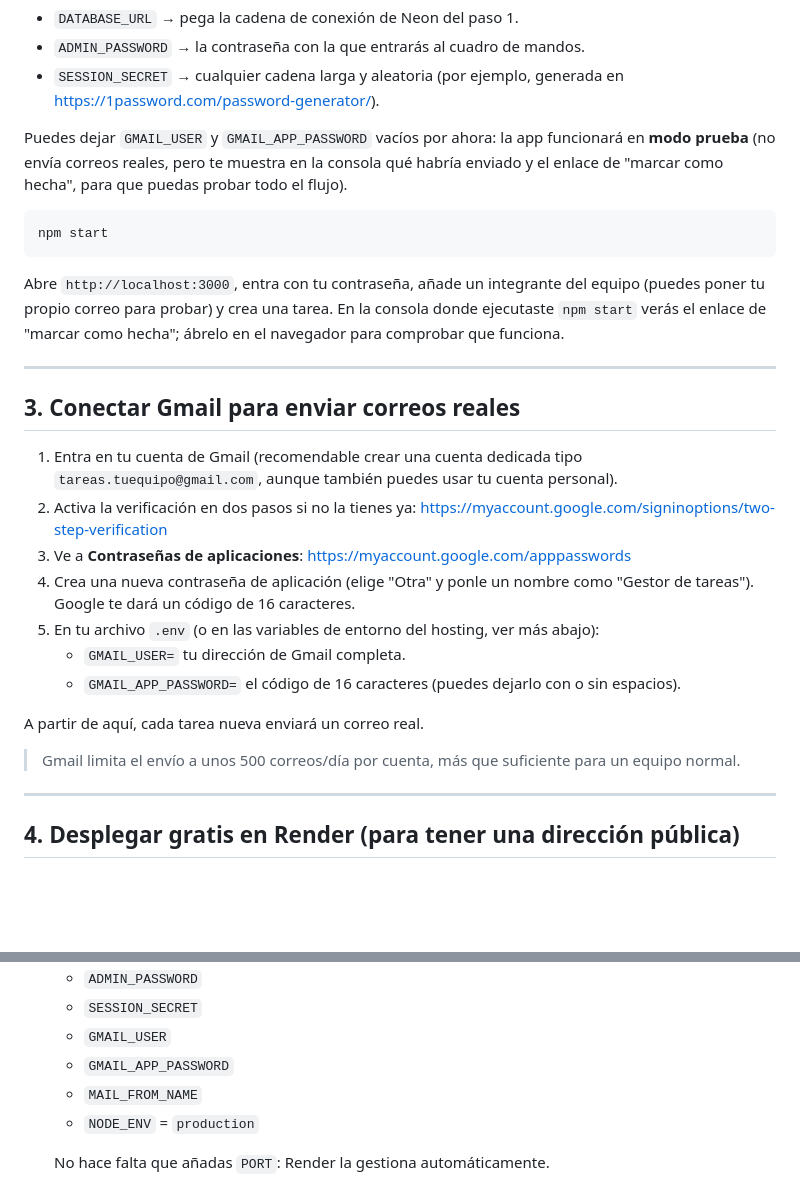
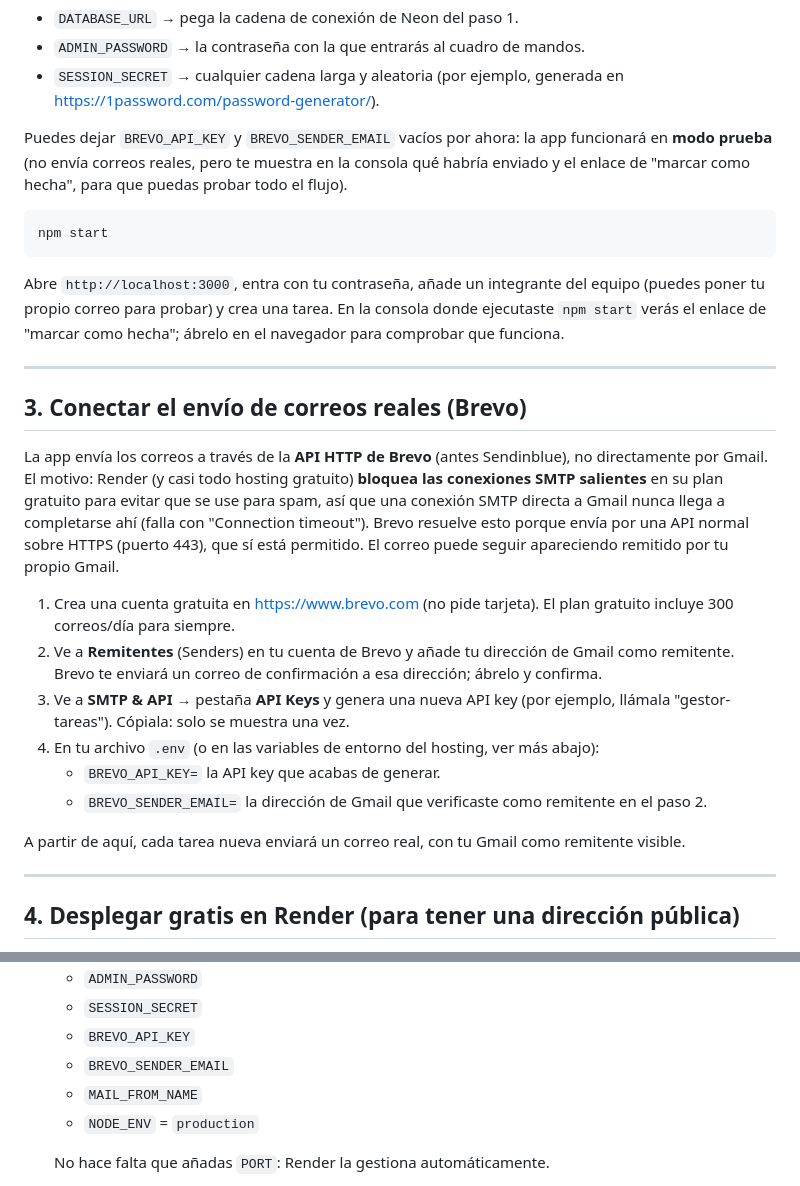
Before and after one commit to luarit-dot/work-tasks, a Markdown page: README.md, 2 parts joined by grey strips. Rendered like a GitHub page; blank space fills up the shorter version.

Commit message:
Actualizar README: Gmail SMTP -> Brevo API HTTP
Corrige la documentacion para reflejar el cambio de mailer.js: Render bloquea los puertos SMTP salientes en su plan gratuito, asi que el envio de correos ahora usa la API HTTP de Brevo en vez de SMTP directo a Gmail.

````diff
--- a/README.md
+++ b/README.md
@@ -43,7 +43,7 @@ Abre `.env` con un editor de texto y rellena:
 - `ADMIN_PASSWORD` → la contraseña con la que entrarás al cuadro de mandos.
 - `SESSION_SECRET` → cualquier cadena larga y aleatoria (por ejemplo, generada en https://1password.com/password-generator/).
 
-Puedes dejar `GMAIL_USER` y `GMAIL_APP_PASSWORD` vacíos por ahora: la app funcionará en **modo prueba** (no envía correos reales, pero te muestra en la consola qué habría enviado y el enlace de "marcar como hecha", para que puedas probar todo el flujo).
+Puedes dejar `BREVO_API_KEY` y `BREVO_SENDER_EMAIL` vacíos por ahora: la app funcionará en **modo prueba** (no envía correos reales, pero te muestra en la consola qué habría enviado y el enlace de "marcar como hecha", para que puedas probar todo el flujo).
 
 ```bash
 npm start
@@ -53,19 +53,18 @@ Abre `http://localhost:3000`, entra con tu contraseña, añade un integrante del
 
 ---
 
-## 3. Conectar Gmail para enviar correos reales
+## 3. Conectar el envío de correos reales (Brevo)
 
-1. Entra en tu cuenta de Gmail (recomendable crear una cuenta dedicada tipo `tareas.tuequipo@gmail.com`, aunque también puedes usar tu cuenta personal).
-2. Activa la verificación en dos pasos si no la tienes ya: https://myaccount.google.com/signinoptions/two-step-verification
-3. Ve a **Contraseñas de aplicaciones**: https://myaccount.google.com/apppasswords
-4. Crea una nueva contraseña de aplicación (elige "Otra" y ponle un nombre como "Gestor de tareas"). Google te dará un código de 16 caracteres.
-5. En tu archivo `.env` (o en las variables de entorno del hosting, ver más abajo):
-   - `GMAIL_USER=` tu dirección de Gmail completa.
-   - `GMAIL_APP_PASSWORD=` el código de 16 caracteres (puedes dejarlo con o sin espacios).
+La app envía los correos a través de la **API HTTP de Brevo** (antes Sendinblue), no directamente por Gmail. El motivo: Render (y casi todo hosting gratuito) **bloquea las conexiones SMTP salientes** en su plan gratuito para evitar que se use para spam, así que una conexión SMTP directa a Gmail nunca llega a completarse ahí (falla con "Connection timeout"). Brevo resuelve esto porque envía por una API normal sobre HTTPS (puerto 443), que sí está permitido. El correo puede seguir apareciendo remitido por tu propio Gmail.
 
-A partir de aquí, cada tarea nueva enviará un correo real.
+1. Crea una cuenta gratuita en https://www.brevo.com (no pide tarjeta). El plan gratuito incluye 300 correos/día para siempre.
+2. Ve a **Remitentes** (Senders) en tu cuenta de Brevo y añade tu dirección de Gmail como remitente. Brevo te enviará un correo de confirmación a esa dirección; ábrelo y confirma.
+3. Ve a **SMTP & API** → pestaña **API Keys** y genera una nueva API key (por ejemplo, llámala "gestor-tareas"). Cópiala: solo se muestra una vez.
+4. En tu archivo `.env` (o en las variables de entorno del hosting, ver más abajo):
+   - `BREVO_API_KEY=` la API key que acabas de generar.
+   - `BREVO_SENDER_EMAIL=` la dirección de Gmail que verificaste como remitente en el paso 2.
 
-> Gmail limita el envío a unos 500 correos/día por cuenta, más que suficiente para un equipo normal.
+A partir de aquí, cada tarea nueva enviará un correo real, con tu Gmail como remitente visible.
 
 ---
 
@@ -85,8 +84,8 @@ Render ejecutará la app; Neon (paso 1) guarda los datos. Con esta combinación
    - `PGSSL` = `true`
    - `ADMIN_PASSWORD`
    - `SESSION_SECRET`
-   - `GMAIL_USER`
-   - `GMAIL_APP_PASSWORD`
+   - `BREVO_API_KEY`
+   - `BREVO_SENDER_EMAIL`
    - `MAIL_FROM_NAME`
    - `NODE_ENV` = `production`
 
````
